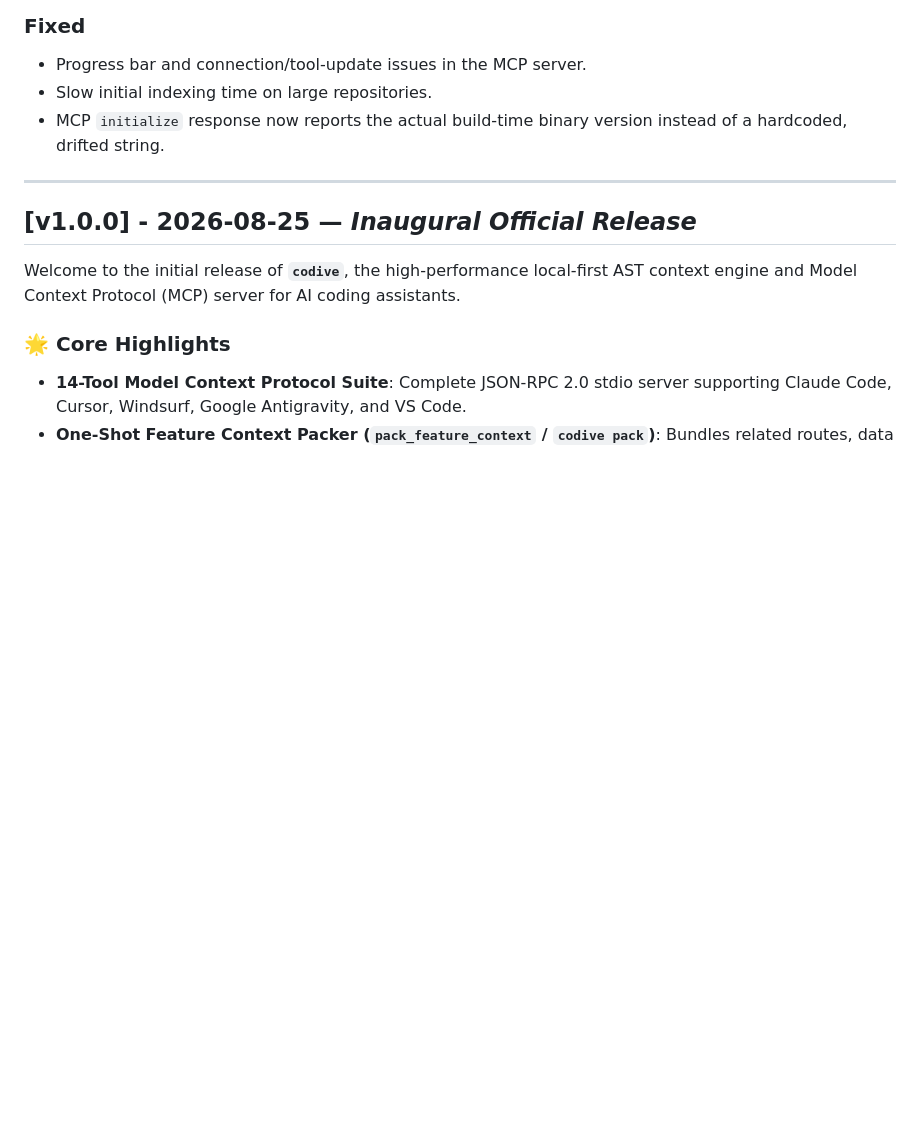
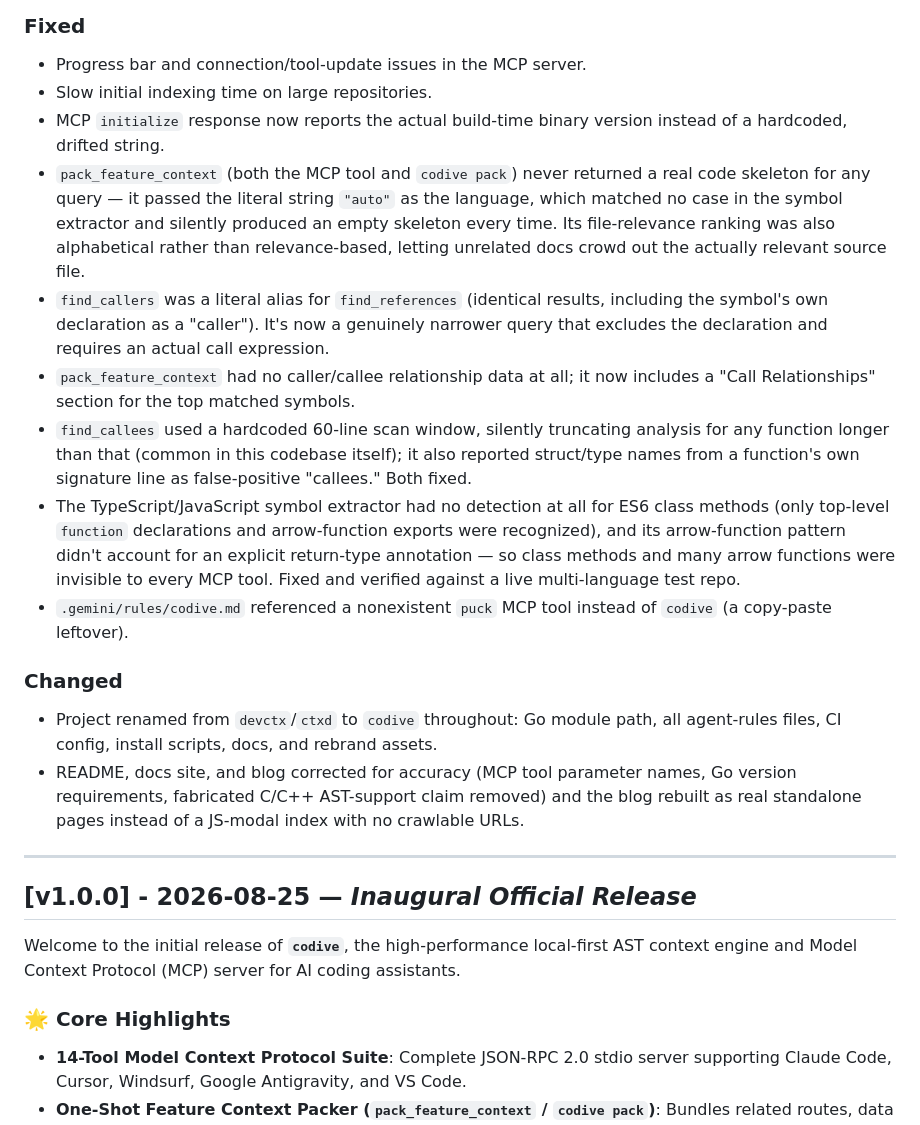
Before and after one commit to recscse/codive, a Markdown page: CHANGELOG.md, the part around the change. GitHub-like rendering; blank space fills up the shorter version.

Commit message:
docs: update CHANGELOG Unreleased section with this session's fixes
Co-Authored-By: Claude Sonnet 5 <noreply@anthropic.com>
Claude-Session: https://claude.ai/code/session_0147z4bbxLhEuaVWnjC2K811

```diff
--- a/CHANGELOG.md
+++ b/CHANGELOG.md
@@ -19,6 +19,16 @@ and this project adheres to [Semantic Versioning](https://semver.org/spec/v2.0.0
 - Progress bar and connection/tool-update issues in the MCP server.
 - Slow initial indexing time on large repositories.
 - MCP `initialize` response now reports the actual build-time binary version instead of a hardcoded, drifted string.
+- `pack_feature_context` (both the MCP tool and `codive pack`) never returned a real code skeleton for any query — it passed the literal string `"auto"` as the language, which matched no case in the symbol extractor and silently produced an empty skeleton every time. Its file-relevance ranking was also alphabetical rather than relevance-based, letting unrelated docs crowd out the actually relevant source file.
+- `find_callers` was a literal alias for `find_references` (identical results, including the symbol's own declaration as a "caller"). It's now a genuinely narrower query that excludes the declaration and requires an actual call expression.
+- `pack_feature_context` had no caller/callee relationship data at all; it now includes a "Call Relationships" section for the top matched symbols.
+- `find_callees` used a hardcoded 60-line scan window, silently truncating analysis for any function longer than that (common in this codebase itself); it also reported struct/type names from a function's own signature line as false-positive "callees." Both fixed.
+- The TypeScript/JavaScript symbol extractor had no detection at all for ES6 class methods (only top-level `function` declarations and arrow-function exports were recognized), and its arrow-function pattern didn't account for an explicit return-type annotation — so class methods and many arrow functions were invisible to every MCP tool. Fixed and verified against a live multi-language test repo.
+- `.gemini/rules/codive.md` referenced a nonexistent `puck` MCP tool instead of `codive` (a copy-paste leftover).
+
+### Changed
+- Project renamed from `devctx`/`ctxd` to `codive` throughout: Go module path, all agent-rules files, CI config, install scripts, docs, and rebrand assets.
+- README, docs site, and blog corrected for accuracy (MCP tool parameter names, Go version requirements, fabricated C/C++ AST-support claim removed) and the blog rebuilt as real standalone pages instead of a JS-modal index with no crawlable URLs.
 
 ---
 
```
